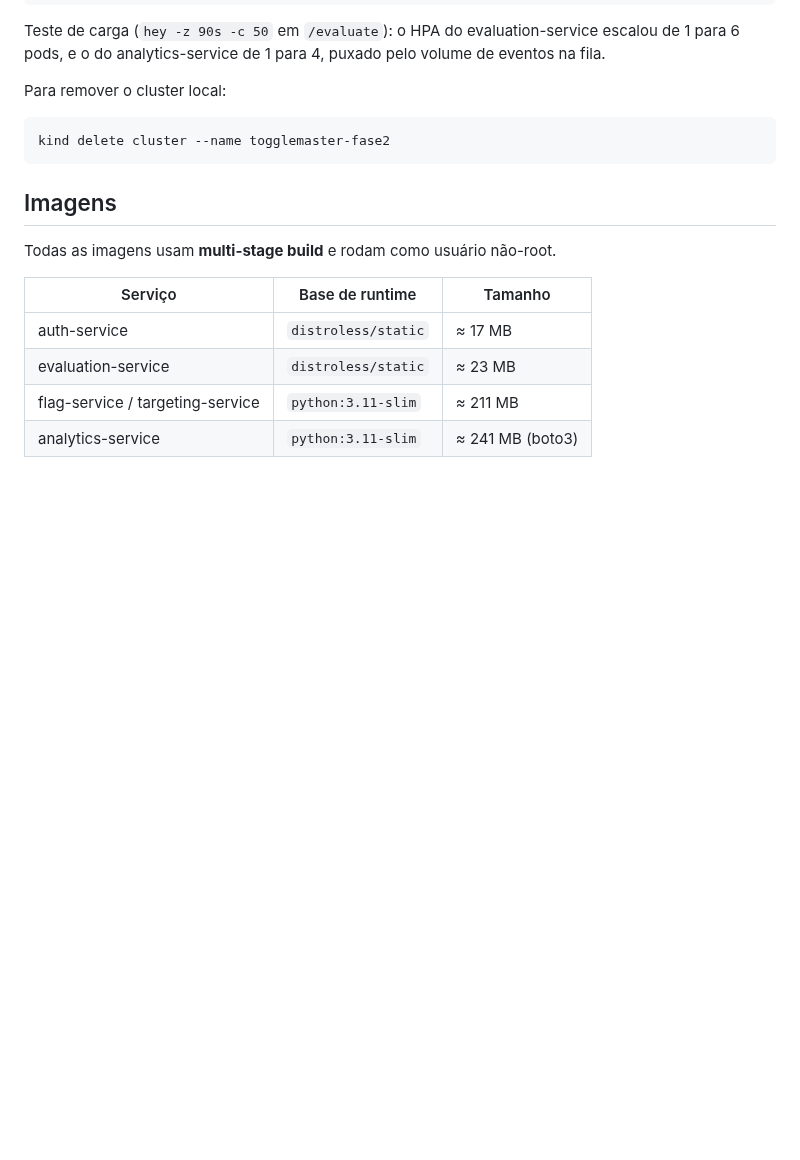
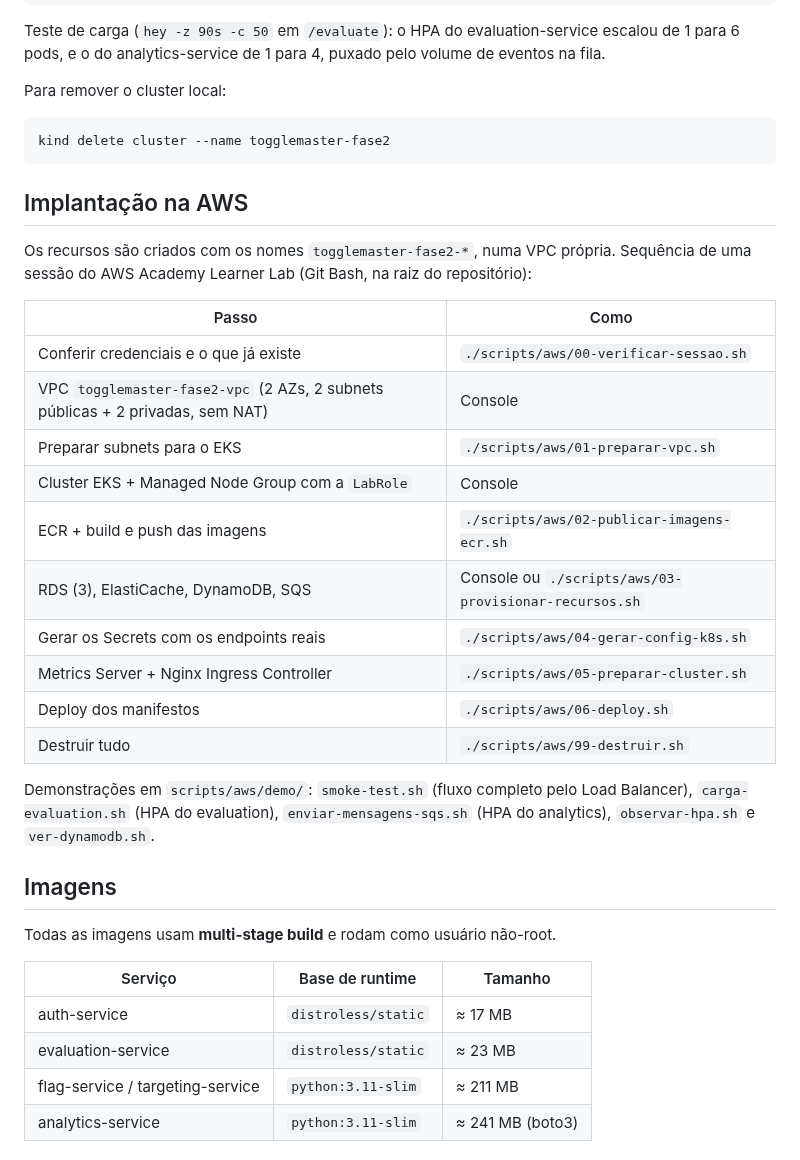
Before and after one commit to LucasTogniS/tech-challenge-fase2, a Markdown page: README.md, the part around one of its changes. GitHub-like rendering; blank space fills up the shorter version.

````diff
--- a/README.md
+++ b/README.md
@@ -103,6 +115,28 @@ Para remover o cluster local:
 kind delete cluster --name togglemaster-fase2
 ```
 
+## Implantação na AWS
+
+Os recursos são criados com os nomes `togglemaster-fase2-*`, numa VPC própria. Sequência de uma
+sessão do AWS Academy Learner Lab (Git Bash, na raiz do repositório):
+
+| Passo | Como |
+|---|---|
+| Conferir credenciais e o que já existe | `./scripts/aws/00-verificar-sessao.sh` |
+| VPC `togglemaster-fase2-vpc` (2 AZs, 2 subnets públicas + 2 privadas, sem NAT) | Console |
+| Preparar subnets para o EKS | `./scripts/aws/01-preparar-vpc.sh` |
+| Cluster EKS + Managed Node Group com a `LabRole` | Console |
+| ECR + build e push das imagens | `./scripts/aws/02-publicar-imagens-ecr.sh` |
+| RDS (3), ElastiCache, DynamoDB, SQS | Console ou `./scripts/aws/03-provisionar-recursos.sh` |
+| Gerar os Secrets com os endpoints reais | `./scripts/aws/04-gerar-config-k8s.sh` |
+| Metrics Server + Nginx Ingress Controller | `./scripts/aws/05-preparar-cluster.sh` |
+| Deploy dos manifestos | `./scripts/aws/06-deploy.sh` |
+| Destruir tudo | `./scripts/aws/99-destruir.sh` |
+
+Demonstrações em `scripts/aws/demo/`: `smoke-test.sh` (fluxo completo pelo Load Balancer),
+`carga-evaluation.sh` (HPA do evaluation), `enviar-mensagens-sqs.sh` (HPA do analytics),
+`observar-hpa.sh` e `ver-dynamodb.sh`.
+
 ## Imagens
 
 Todas as imagens usam **multi-stage build** e rodam como usuário não-root.
````
Also changed, not shown: other parts of README.md (+12 -0 lines), docs/01-arquitetura.md (added, +130 -0 lines), docs/02-estimativa-custos.md (added, +43 -0 lines), docs/03-relatorio-entrega.md (added, +51 -0 lines), diagrama/togglemaster-fase2-arquitetura.drawio.png (added), 1 other file.
